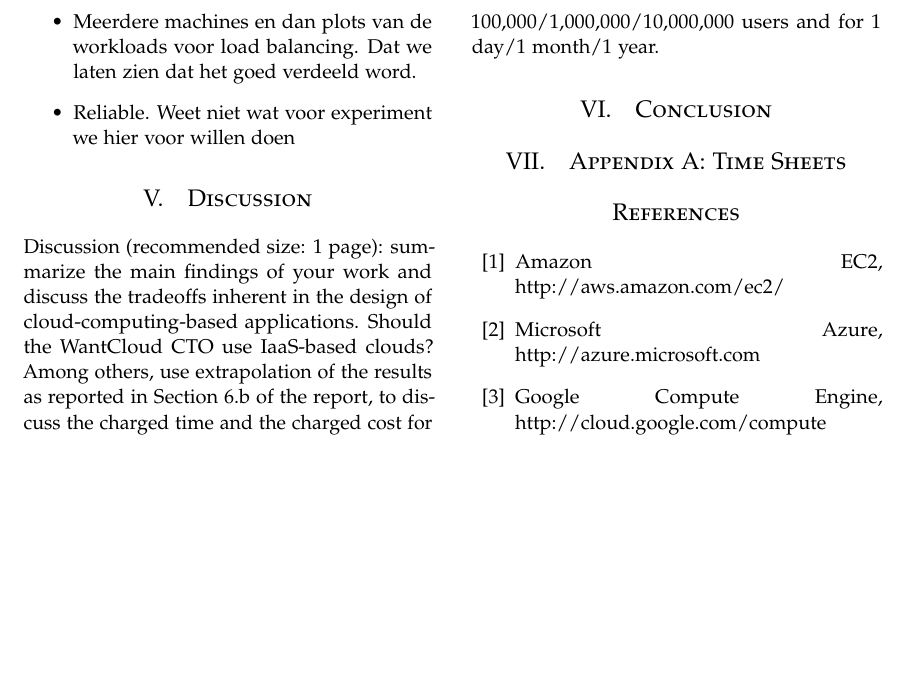
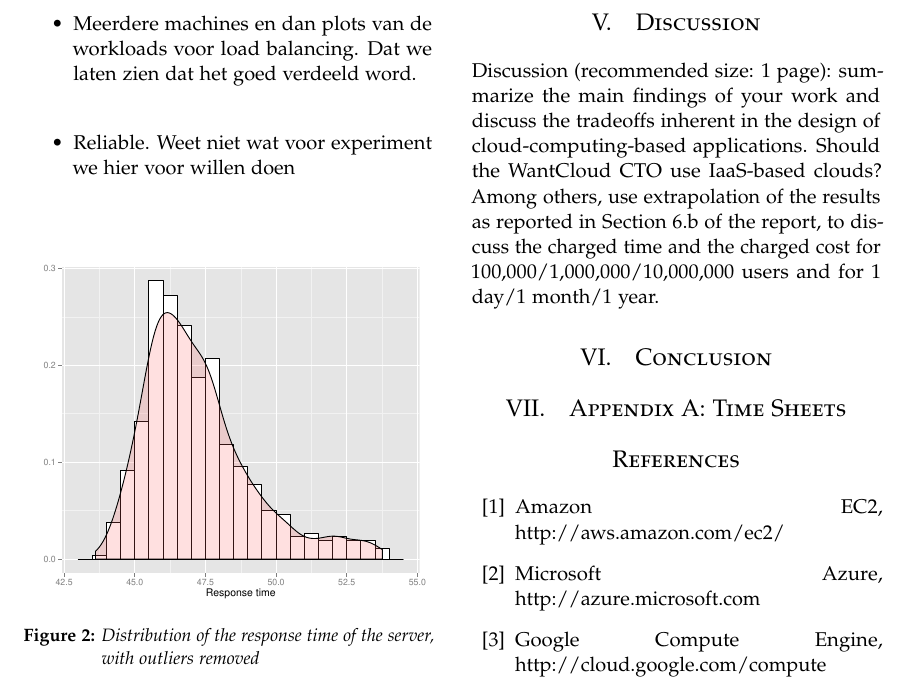
Before and after one commit to nickyadvokaat/GridCloudComputing, a LaTeX paper (report/report.tex, which reads report/sections/experiments.tex): part of page 5 of 5, cut so that both start at the same text, the shorter picture padded with empty space. Compiled offline with pdfLaTeX.

Commit message:
Add response time histogram to the experiments section

```diff
--- a/report/report.tex
+++ b/report/report.tex
@@ -55,6 +55,7 @@
 \fancyfoot[RO,LE]{\thepage} % Custom footer text
 
 \usepackage{graphicx}
+\graphicspath{{img/}}
 
 \newcommand{\appName}{CloudSudoku}
 
--- a/report/sections/experiments.tex
+++ b/report/sections/experiments.tex
@@ -34,3 +34,9 @@ Experimenten, de system features moeten getest worden:
 	\item Meerdere machines en dan plots van de workloads voor load balancing. Dat we laten zien dat het goed verdeeld word.
 	\item Reliable. Weet niet wat voor experiment we hier voor willen doen
 \end{itemize}
+
+\begin{figure}[H]
+	\includegraphics[width=\linewidth]{hist_response_time}
+	\caption{Distribution of the response time of the server, with outliers removed}
+	\label{fig:exp:response}
+\end{figure}
```
Also changed, not shown: report/img/hist_response_time.pdf (added).
